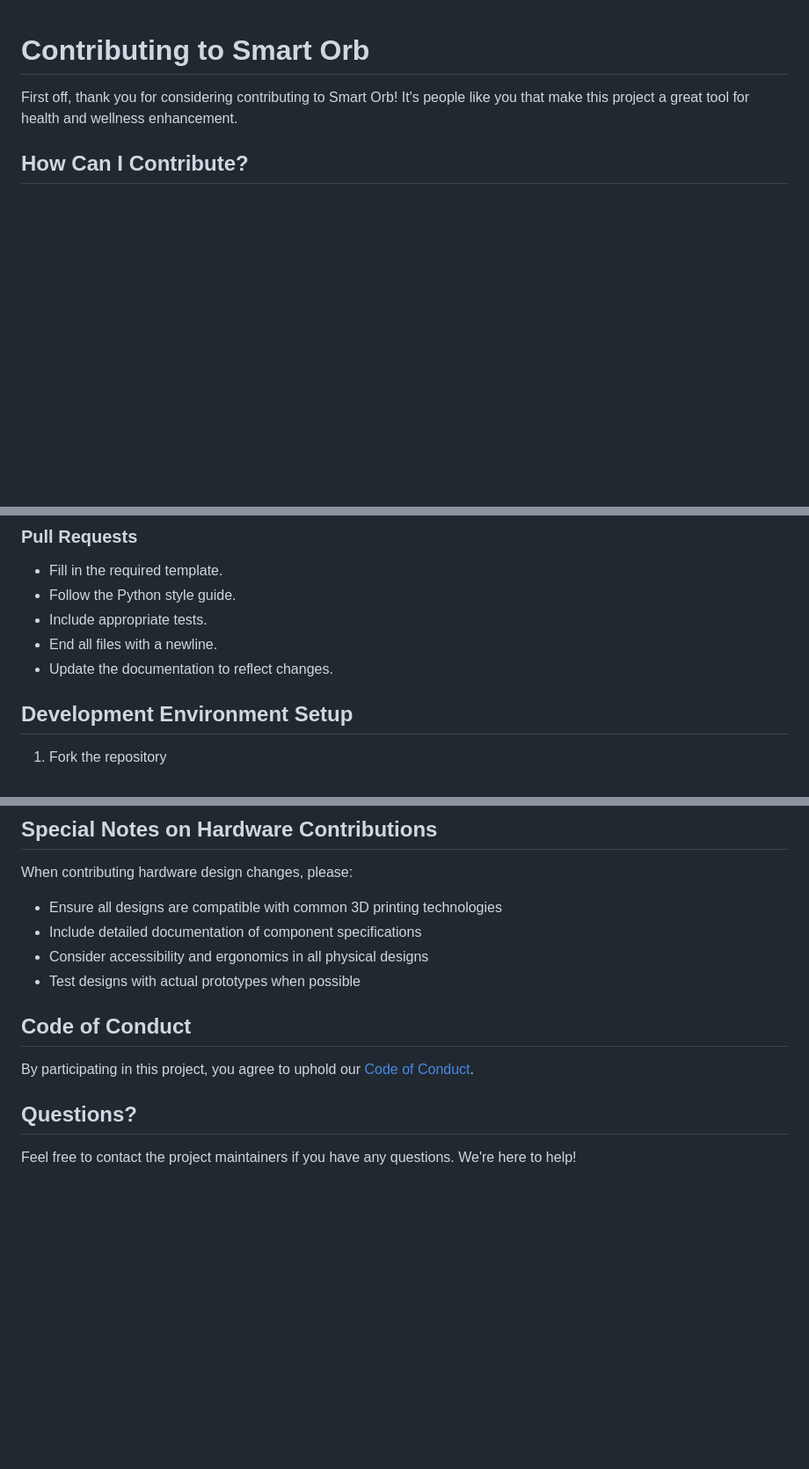
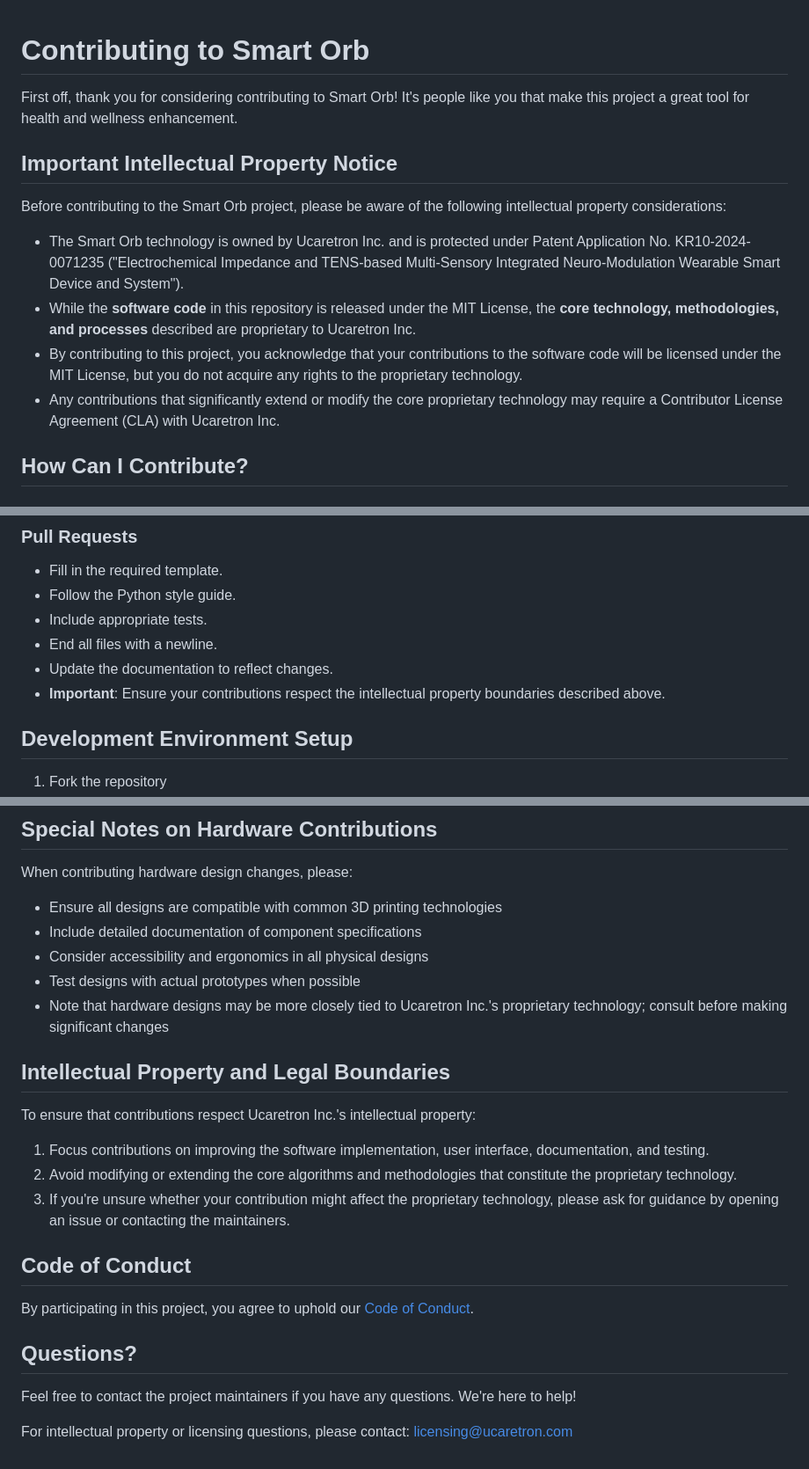
Before and after one commit to JJshome/Smart-Orb, a Markdown page: CONTRIBUTING.md, 3 parts joined by grey strips. Shown at 88% size. GitHub-like rendering; blank space fills up the shorter version.

Commit message:
Update CONTRIBUTING.md with intellectual property clarifications

```diff
--- a/CONTRIBUTING.md
+++ b/CONTRIBUTING.md
@@ -1,6 +1,15 @@
 # Contributing to Smart Orb
 
 First off, thank you for considering contributing to Smart Orb! It's people like you that make this project a great tool for health and wellness enhancement.
+
+## Important Intellectual Property Notice
+
+Before contributing to the Smart Orb project, please be aware of the following intellectual property considerations:
+
+- The Smart Orb technology is owned by Ucaretron Inc. and is protected under Patent Application No. KR10-2024-0071235 ("Electrochemical Impedance and TENS-based Multi-Sensory Integrated Neuro-Modulation Wearable Smart Device and System").
+- While the **software code** in this repository is released under the MIT License, the **core technology, methodologies, and processes** described are proprietary to Ucaretron Inc.
+- By contributing to this project, you acknowledge that your contributions to the software code will be licensed under the MIT License, but you do not acquire any rights to the proprietary technology.
+- Any contributions that significantly extend or modify the core proprietary technology may require a Contributor License Agreement (CLA) with Ucaretron Inc.
 
 ## How Can I Contribute?
 
@@ -46,6 +55,7 @@ Enhancement suggestions are tracked as GitHub issues. Create an issue and provid
 * Include appropriate tests.
 * End all files with a newline.
 * Update the documentation to reflect changes.
+* **Important**: Ensure your contributions respect the intellectual property boundaries described above.
 
 ## Development Environment Setup
 
@@ -95,6 +105,15 @@ When contributing hardware design changes, please:
 * Include detailed documentation of component specifications
 * Consider accessibility and ergonomics in all physical designs
 * Test designs with actual prototypes when possible
+* Note that hardware designs may be more closely tied to Ucaretron Inc.'s proprietary technology; consult before making significant changes
+
+## Intellectual Property and Legal Boundaries
+
+To ensure that contributions respect Ucaretron Inc.'s intellectual property:
+
+1. Focus contributions on improving the software implementation, user interface, documentation, and testing.
+2. Avoid modifying or extending the core algorithms and methodologies that constitute the proprietary technology.
+3. If you're unsure whether your contribution might affect the proprietary technology, please ask for guidance by opening an issue or contacting the maintainers.
 
 ## Code of Conduct
 
@@ -103,3 +122,5 @@ By participating in this project, you agree to uphold our [Code of Conduct](CODE
 ## Questions?
 
 Feel free to contact the project maintainers if you have any questions. We're here to help!
+
+For intellectual property or licensing questions, please contact: licensing@ucaretron.com
```
